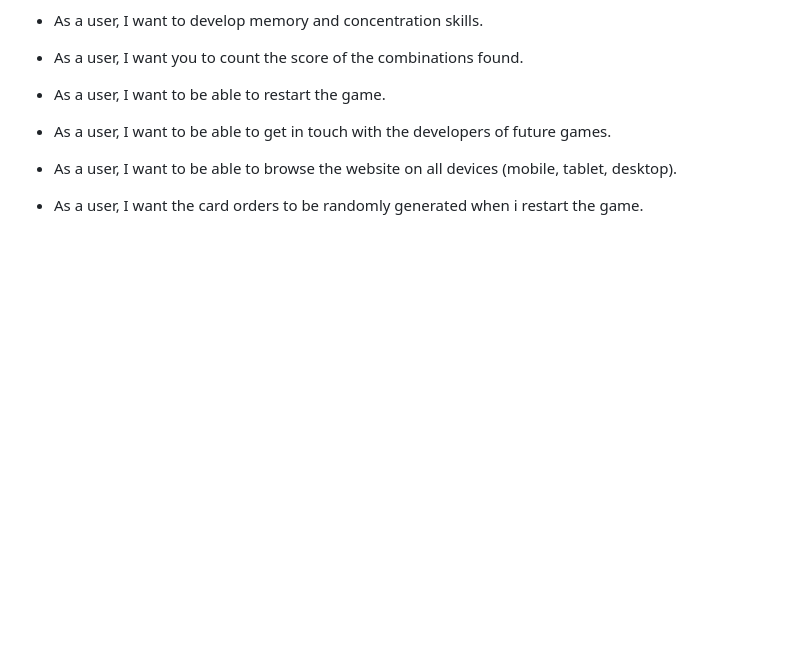
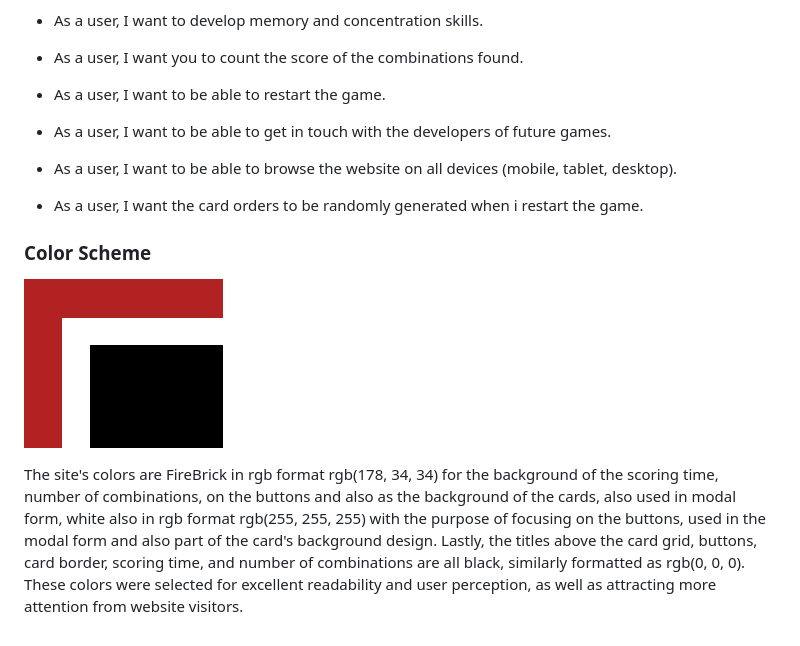
Before and after one commit to JoelineAlves/traffic-signs, a Markdown page: README.md, the part around the change. Drawn GitHub-style; pictures changed too: assets/readme_images/scheme_color.png (added); blank space fills up the shorter version.

Commit message:
add description of color scheme section and image on readme file

```diff
--- a/README.md
+++ b/README.md
@@ -88,3 +88,10 @@ Our goal is to provide an easy-to-use application that meets all user needs.
 - As a user, I want to be able to browse the website on all devices (mobile, tablet, desktop).
 
 - As a user, I want the card orders to be randomly generated when i restart the game.
+
+### Color Scheme
+
+![Color scheme image](assets/readme_images/scheme_color.png)
+
+The site's colors are FireBrick in rgb format rgb(178, 34, 34) for the background of the scoring time, number of combinations, on the buttons and also as the background of the cards, also used in modal form, white also in rgb format rgb(255, 255, 255) with the purpose of focusing on the buttons, used in the modal form and also part of the card's background design.
+Lastly, the titles above the card grid, buttons, card border, scoring time, and number of combinations are all black, similarly formatted as rgb(0, 0, 0). These colors were selected for excellent readability and user perception, as well as attracting more attention from website visitors.
```
